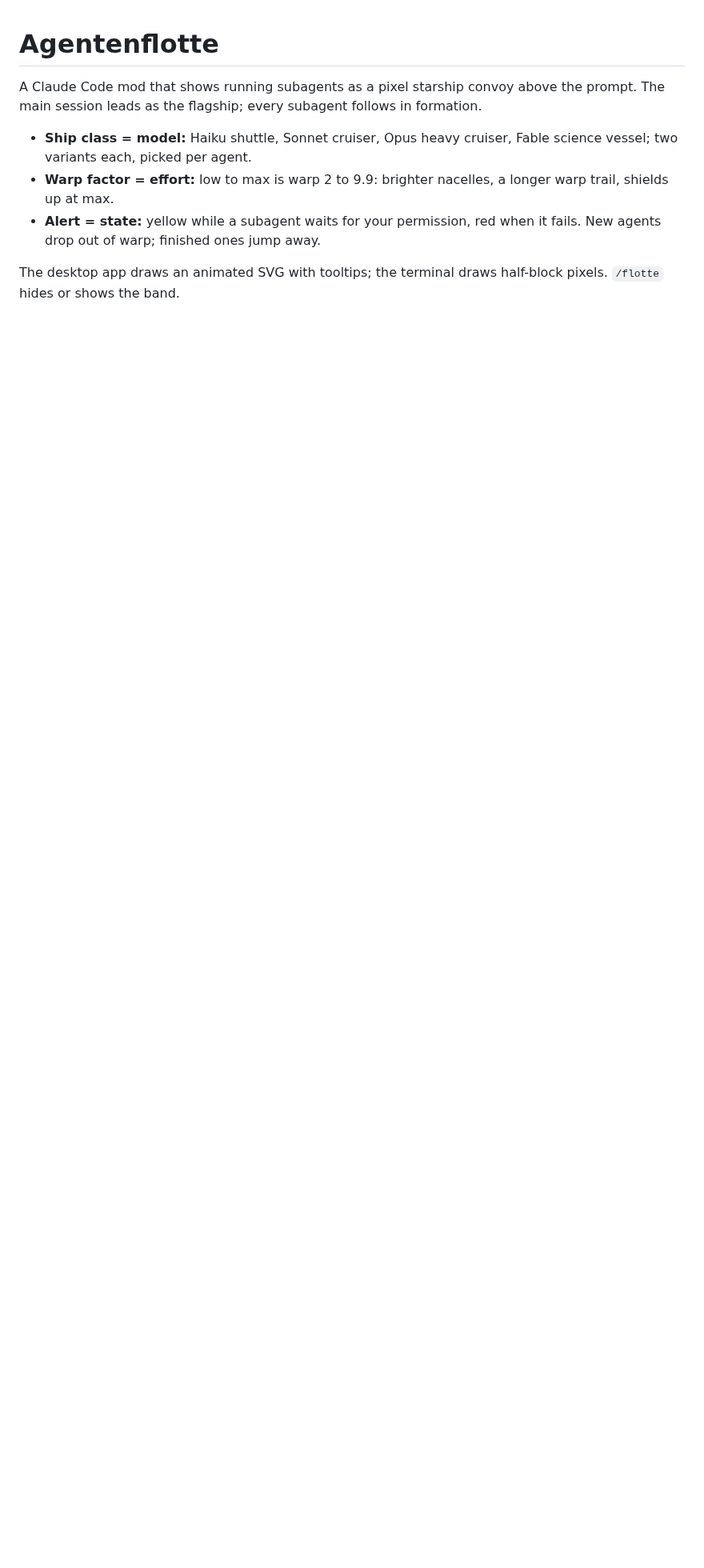
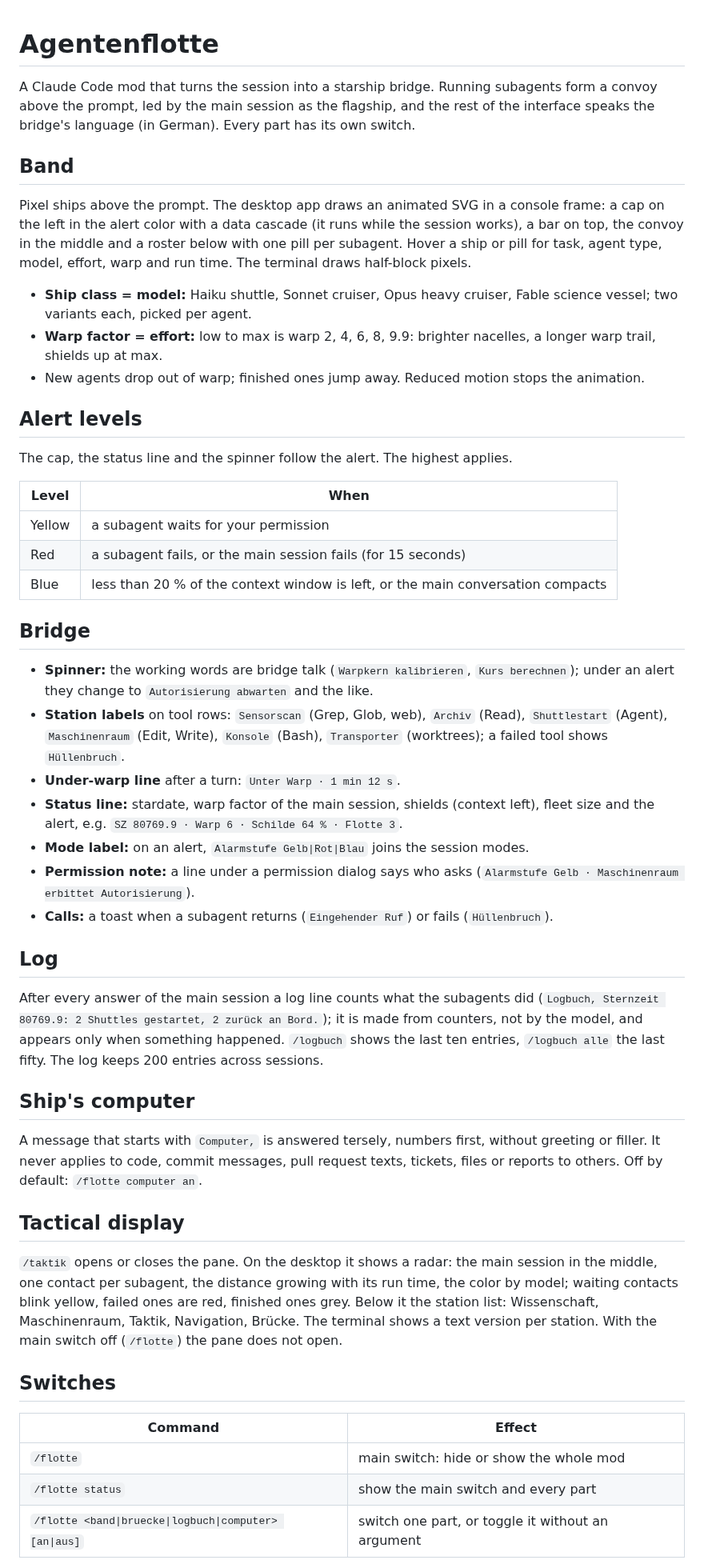
Before and after one commit to interias/agent-skills, a Markdown page: agentenflotte/README.md, the part around one of its changes. Shown at 80% size. Drawn GitHub-style; blank space fills up the shorter version.

```diff
--- a/agentenflotte/README.md
+++ b/agentenflotte/README.md
@@ -1,9 +1,52 @@
 # Agentenflotte
 
-A Claude Code mod that shows running subagents as a pixel starship convoy above the prompt. The main session leads as the flagship; every subagent follows in formation.
+A Claude Code mod that turns the session into a starship bridge. Running subagents form a convoy above the prompt, led by the main session as the flagship, and the rest of the interface speaks the bridge's language (in German). Every part has its own switch.
+
+## Band
+
+Pixel ships above the prompt. The desktop app draws an animated SVG in a console frame: a cap on the left in the alert color with a data cascade (it runs while the session works), a bar on top, the convoy in the middle and a roster below with one pill per subagent. Hover a ship or pill for task, agent type, model, effort, warp and run time. The terminal draws half-block pixels.
 
 - **Ship class = model:** Haiku shuttle, Sonnet cruiser, Opus heavy cruiser, Fable science vessel; two variants each, picked per agent.
-- **Warp factor = effort:** low to max is warp 2 to 9.9: brighter nacelles, a longer warp trail, shields up at max.
-- **Alert = state:** yellow while a subagent waits for your permission, red when it fails. New agents drop out of warp; finished ones jump away.
+- **Warp factor = effort:** low to max is warp 2, 4, 6, 8, 9.9: brighter nacelles, a longer warp trail, shields up at max.
+- New agents drop out of warp; finished ones jump away. Reduced motion stops the animation.
 
-The desktop app draws an animated SVG with tooltips; the terminal draws half-block pixels. `/flotte` hides or shows the band.
+## Alert levels
+
+The cap, the status line and the spinner follow the alert. The highest applies.
+
+| Level | When |
+|---|---|
+| Yellow | a subagent waits for your permission |
+| Red | a subagent fails, or the main session fails (for 15 seconds) |
+| Blue | less than 20 % of the context window is left, or the main conversation compacts |
+
+## Bridge
+
+- **Spinner:** the working words are bridge talk (`Warpkern kalibrieren`, `Kurs berechnen`); under an alert they change to `Autorisierung abwarten` and the like.
+- **Station labels** on tool rows: `Sensorscan` (Grep, Glob, web), `Archiv` (Read), `Shuttlestart` (Agent), `Maschinenraum` (Edit, Write), `Konsole` (Bash), `Transporter` (worktrees); a failed tool shows `Hüllenbruch`.
+- **Under-warp line** after a turn: `Unter Warp · 1 min 12 s`.
+- **Status line:** stardate, warp factor of the main session, shields (context left), fleet size and the alert, e.g. `SZ 80769.9 · Warp 6 · Schilde 64 % · Flotte 3`.
+- **Mode label:** on an alert, `Alarmstufe Gelb|Rot|Blau` joins the session modes.
+- **Permission note:** a line under a permission dialog says who asks (`Alarmstufe Gelb · Maschinenraum erbittet Autorisierung`).
+- **Calls:** a toast when a subagent returns (`Eingehender Ruf`) or fails (`Hüllenbruch`).
+
+## Log
+
+After every answer of the main session a log line counts what the subagents did (`Logbuch, Sternzeit 80769.9: 2 Shuttles gestartet, 2 zurück an Bord.`); it is made from counters, not by the model, and appears only when something happened. `/logbuch` shows the last ten entries, `/logbuch alle` the last fifty. The log keeps 200 entries across sessions.
+
+## Ship's computer
+
+A message that starts with `Computer,` is answered tersely, numbers first, without greeting or filler. It never applies to code, commit messages, pull request texts, tickets, files or reports to others. Off by default: `/flotte computer an`.
+
+## Tactical display
+
+`/taktik` opens or closes the pane. On the desktop it shows a radar: the main session in the middle, one contact per subagent, the distance growing with its run time, the color by model; waiting contacts blink yellow, failed ones are red, finished ones grey. Below it the station list: Wissenschaft, Maschinenraum, Taktik, Navigation, Brücke. The terminal shows a text version per station. With the main switch off (`/flotte`) the pane does not open.
+
+## Switches
+
+| Command | Effect |
+|---|---|
+| `/flotte` | main switch: hide or show the whole mod |
+| `/flotte status` | show the main switch and every part |
+| `/flotte <band\|bruecke\|logbuch\|computer> [an\|aus]` | switch one part, or toggle it without an argument |
+
```
Also changed, not shown: other parts of agentenflotte/README.md (+7 -0 lines), README.md (+28 -5 lines), assets/agentenflotte/README.md (+7 -6 lines), assets/agentenflotte/vorschau.png, 3 other files.
